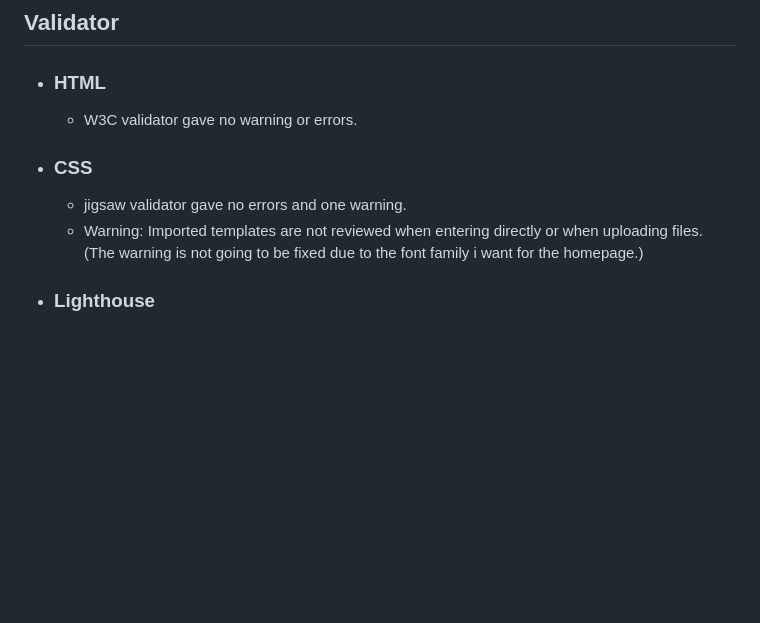
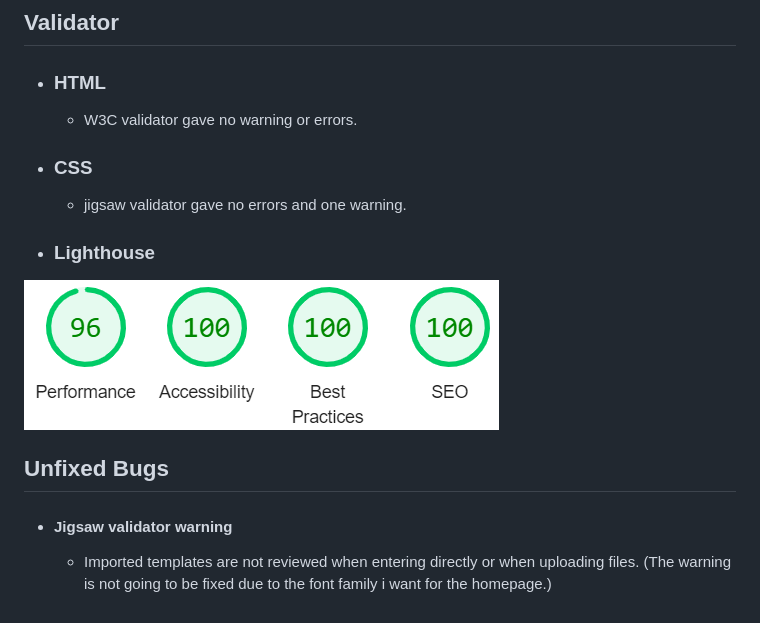
Before and after one commit to Code-Institute-Submissions/all-about-tires, a Markdown page: README.md, the part around the change. GitHub-like rendering; pictures changed too: assets/images/lighthouse.png (added); blank space fills up the shorter version.

Commit message:
unfixed bugs

```diff
--- a/README.md
+++ b/README.md
@@ -71,6 +71,10 @@ The site is aimed at anyone who drives a vehicle on the road, everything from mo
   - W3C validator gave no warning or errors.
 - ### CSS
   - jigsaw validator gave no errors and one warning.
-  - Warning: Imported templates are not reviewed when entering directly or when uploading files.
+- ### Lighthouse
+![Test on google lighthouse](assets/images/lighthouse.png)
+
+## Unfixed Bugs
+- #### Jigsaw validator warning
+  - Imported templates are not reviewed when entering directly or when uploading files.
   (The warning is not going to be fixed due to the font family i want for the homepage.)
-- ### Lighthouse
```
